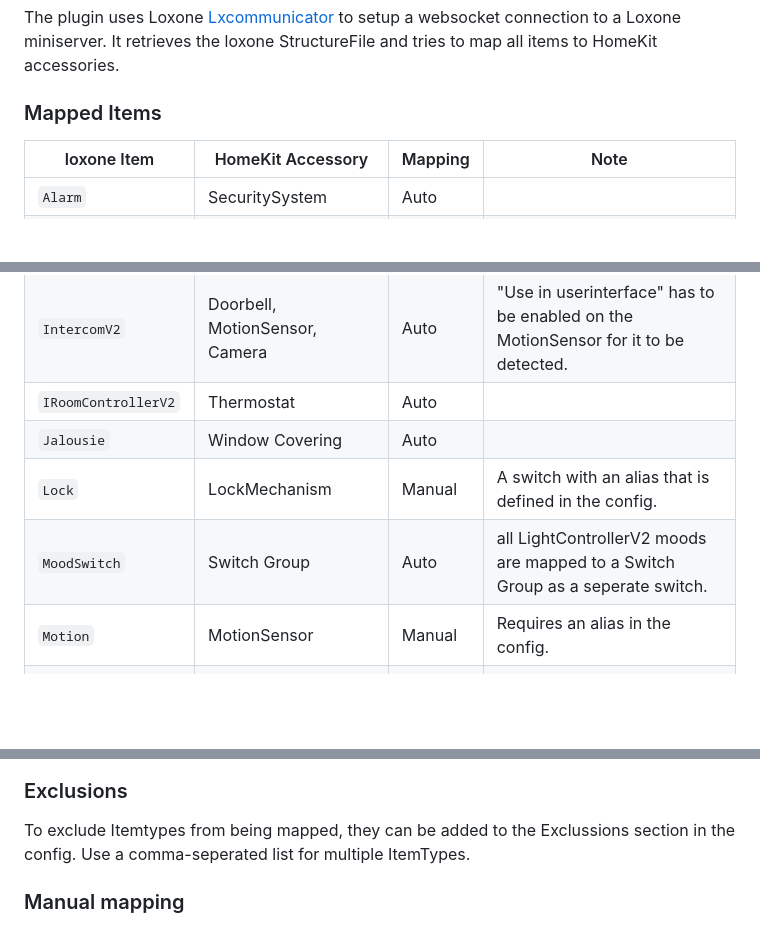
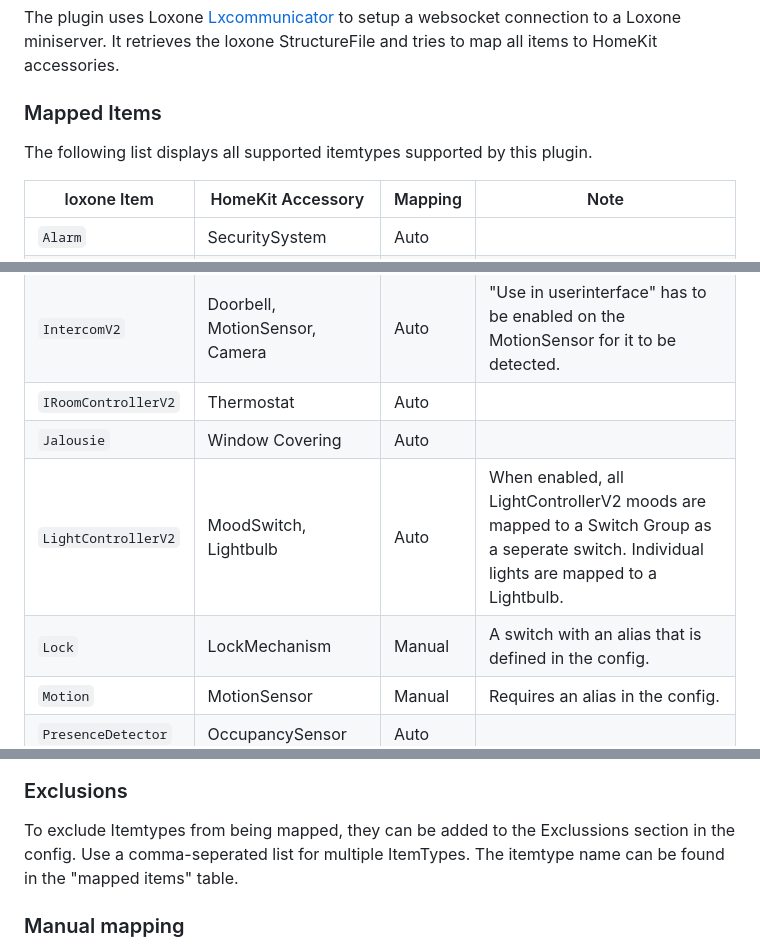
Before and after one commit to rudyberends/homebridge-loxone-proxy, a Markdown page: README.md, 3 parts joined by grey strips. GitHub-like rendering; blank space fills up the shorter version.

```diff
--- a/README.md
+++ b/README.md
@@ -18,6 +18,7 @@ The plugin uses Loxone [Lxcommunicator](https://github.com/Loxone/lxcommunicator
 It retrieves the loxone StructureFile and tries to map all items to HomeKit accessories.
 
 ### Mapped Items
+The following list displays all supported itemtypes supported by this plugin.
 
 |loxone Item |HomeKit Accessory |Mapping |Note
 |--- |--- |--- |--- |
@@ -31,8 +32,8 @@ It retrieves the loxone StructureFile and tries to map all items to HomeKit acce
 |`IntercomV2` | Doorbell, MotionSensor, Camera | Auto | "Use in userinterface" has to be enabled on the MotionSensor for it to be detected.
 |`IRoomControllerV2` | Thermostat | Auto
 |`Jalousie` | Window Covering | Auto
+|`LightControllerV2` | MoodSwitch, Lightbulb | Auto | When enabled, all LightControllerV2 moods are mapped to a Switch Group as a seperate switch. Individual lights are mapped to a Lightbulb.
 |`Lock` | LockMechanism | Manual | A switch with an alias that is defined in the config.
-|`MoodSwitch` | Switch Group | Auto | all LightControllerV2 moods are mapped to a Switch Group as a seperate switch.
 |`Motion` | MotionSensor | Manual | Requires an alias in the config.
 |`PresenceDetector` | OccupancySensor | Auto
 |`Switch, Pushbutton` | Switch, Outlet, or Lightbulb | Auto
@@ -43,5 +48,5 @@ It retrieves the loxone StructureFile and tries to map all items to HomeKit acce
 ### Exclusions
-To exclude Itemtypes from being mapped, they can be added to the Exclussions section in the config. Use a comma-seperated list for multiple ItemTypes.
+To exclude Itemtypes from being mapped, they can be added to the Exclussions section in the config. Use a comma-seperated list for multiple ItemTypes. The itemtype name can be found in the "mapped items" table.
 
 ### Manual mapping
 Some items cannot be mapped automatically and require a naming convention to be recognized. For example, giving all motion detectors the convention "MoXX" in Loxone Config and then setting the alias "Mo" in the plugin will result in all items with "Mo" in the name being recognized as motion detectors.
```
Also changed, not shown: other parts of README.md (+4 -0 lines).
